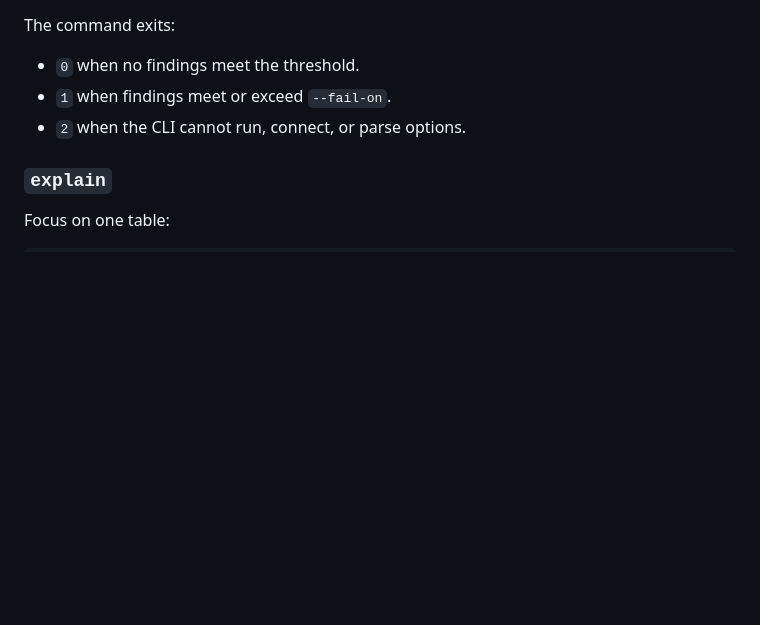
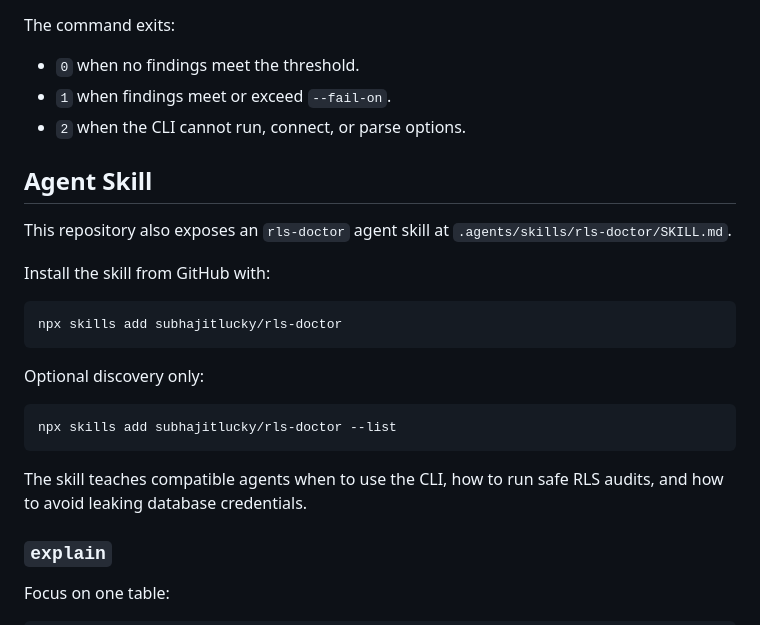
Before and after one commit to subhajitlucky/rls-doctor, a Markdown page: README.md, the part around the change. Rendered like a GitHub page; blank space fills up the shorter version.

Commit message:
feat: add rls doctor agent skill

````diff
--- a/README.md
+++ b/README.md
@@ -104,6 +104,24 @@ The command exits:
 - `1` when findings meet or exceed `--fail-on`.
 - `2` when the CLI cannot run, connect, or parse options.
 
+## Agent Skill
+
+This repository also exposes an `rls-doctor` agent skill at `.agents/skills/rls-doctor/SKILL.md`.
+
+Install the skill from GitHub with:
+
+```bash
+npx skills add subhajitlucky/rls-doctor
+```
+
+Optional discovery only:
+
+```bash
+npx skills add subhajitlucky/rls-doctor --list
+```
+
+The skill teaches compatible agents when to use the CLI, how to run safe RLS audits, and how to avoid leaking database credentials.
+
 ### `explain`
 
 Focus on one table:
````
Also changed, not shown: 1 other file.
